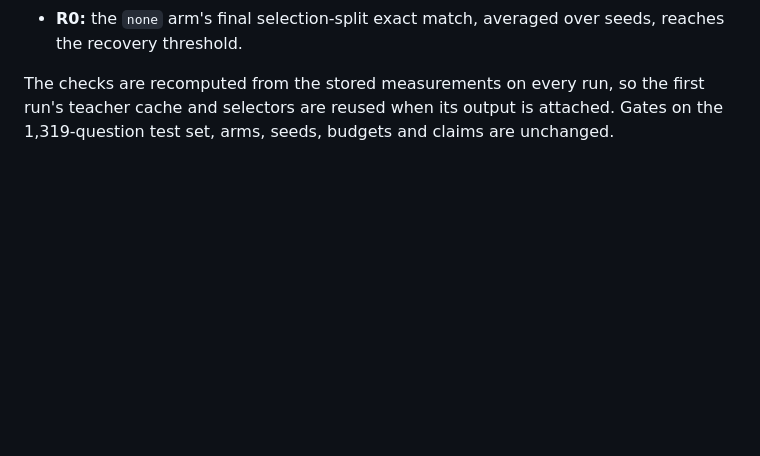
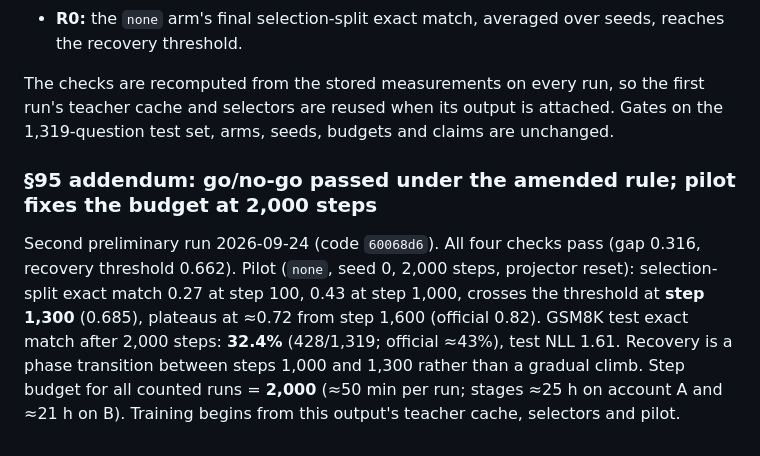
Before and after one commit to 0x0shephard/latent-reasoning, a Markdown page: docs/RESEARCH_CONTEXT_LEDGER.md, the part around the change. Drawn GitHub-style; blank space fills up the shorter version.

Commit message:
Ledger §95 addendum: go/no-go passed, pilot sets 2,000 steps
Co-Authored-By: Claude Fable 5.1 <noreply@anthropic.com>

```diff
--- a/docs/RESEARCH_CONTEXT_LEDGER.md
+++ b/docs/RESEARCH_CONTEXT_LEDGER.md
@@ -3695,3 +3695,15 @@ the selection split, computed in the go/no-go and stored in `preliminary.json`:
 The checks are recomputed from the stored measurements on every run, so the first
 run's teacher cache and selectors are reused when its output is attached. Gates on the
 1,319-question test set, arms, seeds, budgets and claims are unchanged.
+
+### §95 addendum: go/no-go passed under the amended rule; pilot fixes the budget at 2,000 steps
+
+Second preliminary run 2026-09-24 (code `60068d6`). All four checks pass (gap 0.316,
+recovery threshold 0.662). Pilot (`none`, seed 0, 2,000 steps, projector reset):
+selection-split exact match 0.27 at step 100, 0.43 at step 1,000, crosses the
+threshold at **step 1,300** (0.685), plateaus at ≈0.72 from step 1,600 (official
+0.82). GSM8K test exact match after 2,000 steps: **32.4%** (428/1,319; official ≈43%),
+test NLL 1.61. Recovery is a phase transition between steps 1,000 and 1,300 rather
+than a gradual climb. Step budget for all counted runs = **2,000** (≈50 min per run;
+stages ≈25 h on account A and ≈21 h on B). Training begins from this output's teacher
+cache, selectors and pilot.
```
